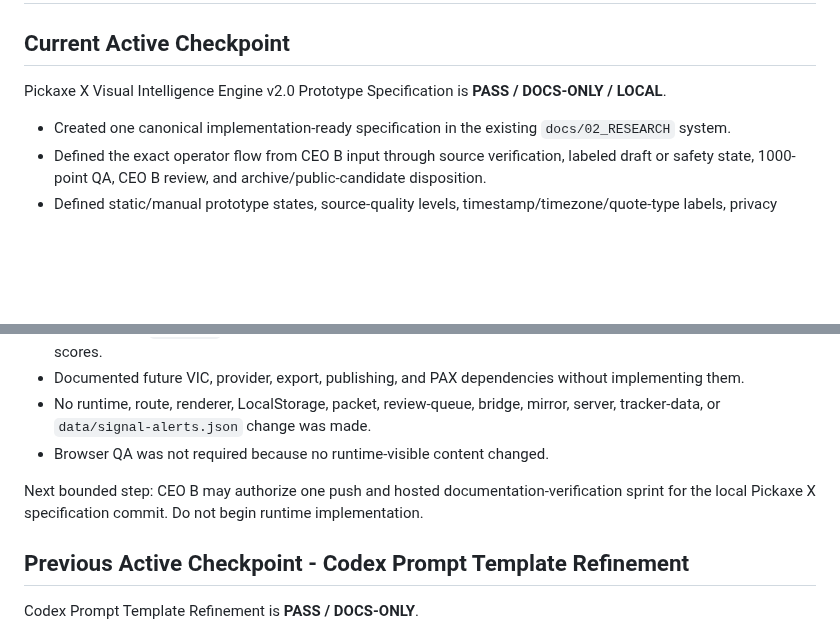
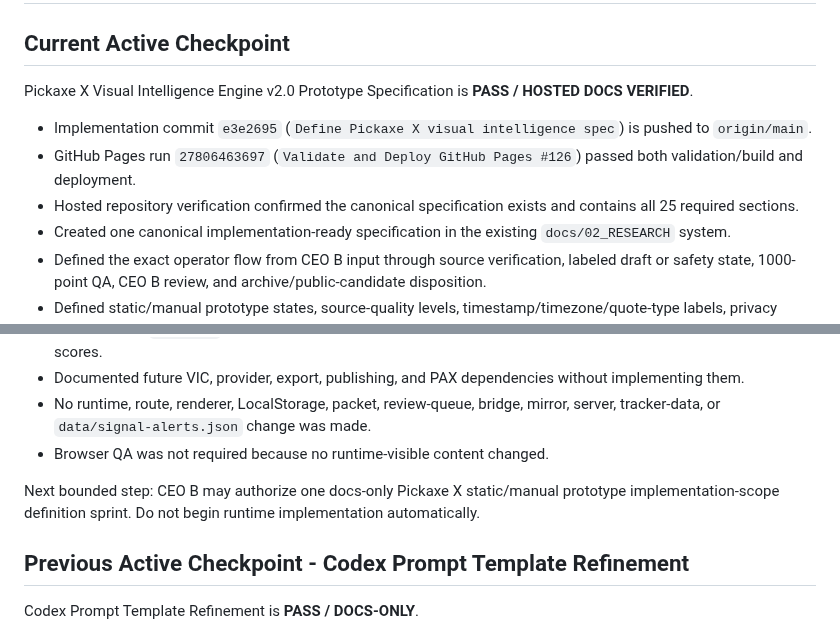
Before and after one commit to Burberrry/Pickaxe-Capital, a Markdown page: NEXT_STEPS.md, 2 parts joined by grey strips. GitHub-like rendering; blank space fills up the shorter version.

```diff
--- a/NEXT_STEPS.md
+++ b/NEXT_STEPS.md
@@ -2,8 +2,11 @@
 
 ## Current Active Checkpoint
 
-Pickaxe X Visual Intelligence Engine v2.0 Prototype Specification is **PASS / DOCS-ONLY / LOCAL**.
+Pickaxe X Visual Intelligence Engine v2.0 Prototype Specification is **PASS / HOSTED DOCS VERIFIED**.
 
+- Implementation commit `e3e2695` (`Define Pickaxe X visual intelligence spec`) is pushed to `origin/main`.
+- GitHub Pages run `27806463697` (`Validate and Deploy GitHub Pages #126`) passed both validation/build and deployment.
+- Hosted repository verification confirmed the canonical specification exists and contains all 25 required sections.
 - Created one canonical implementation-ready specification in the existing `docs/02_RESEARCH` system.
 - Defined the exact operator flow from CEO B input through source verification, labeled draft or safety state, 1000-point QA, CEO B review, and archive/public-candidate disposition.
 - Defined static/manual prototype states, source-quality levels, timestamp/timezone/quote-type labels, privacy boundaries, `SOURCE_REQUIRED`, and `NO_OUTPUT`.
@@ -13,7 +16,7 @@ Pickaxe X Visual Intelligence Engine v2.0 Prototype Specification is **PASS / DO
 - No runtime, route, renderer, LocalStorage, packet, review-queue, bridge, mirror, server, tracker-data, or `data/signal-alerts.json` change was made.
 - Browser QA was not required because no runtime-visible content changed.
 
-Next bounded step: CEO B may authorize one push and hosted documentation-verification sprint for the local Pickaxe X specification commit. Do not begin runtime implementation.
+Next bounded step: CEO B may authorize one docs-only Pickaxe X static/manual prototype implementation-scope definition sprint. Do not begin runtime implementation automatically.
 
 ## Previous Active Checkpoint - Codex Prompt Template Refinement
 
```
Also changed, not shown: PROJECT_STATUS.md (+6 -2 lines).
